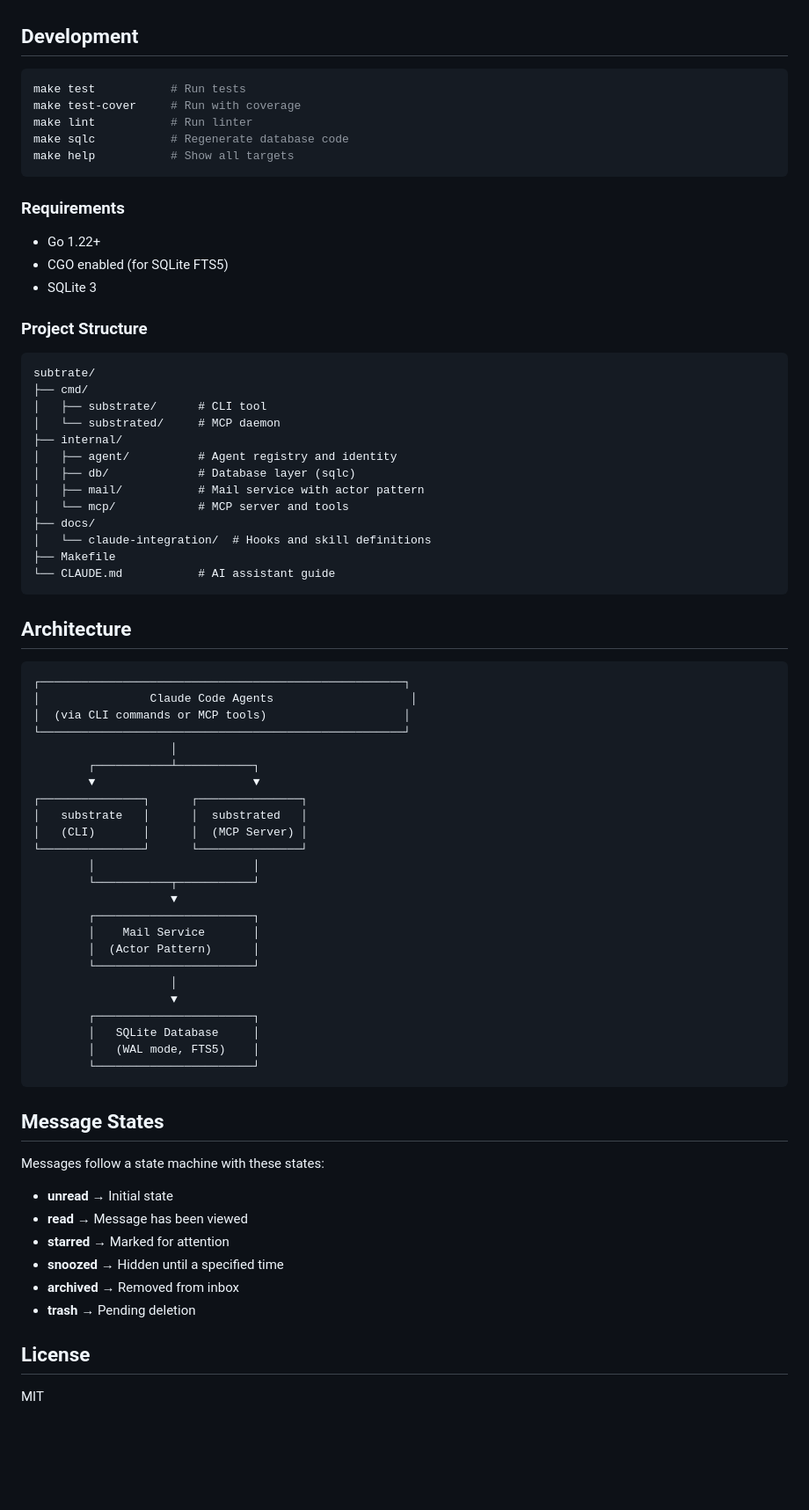
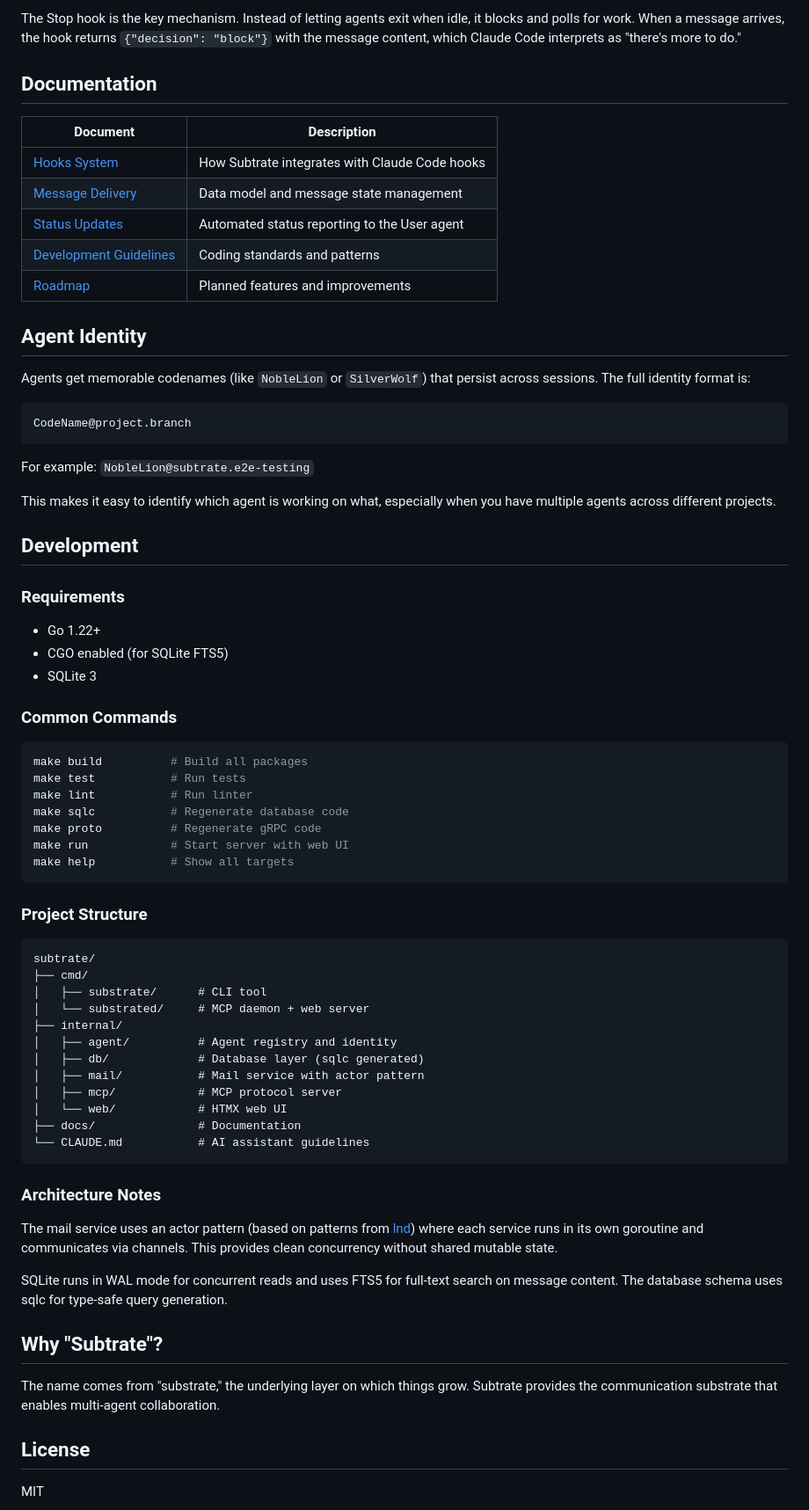
Before and after one commit to Roasbeef/substrate, a Markdown page: README.md, the part around one of its changes. Shown at 88% size. GitHub-like rendering; blank space fills up the shorter version.

````diff
--- a/README.md
+++ b/README.md
@@ -71,13 +109,28 @@ See `docs/claude-integration/` for complete configuration examples.
+The Stop hook is the key mechanism. Instead of letting agents exit when idle, it blocks and polls for work. When a message arrives, the hook returns `{"decision": "block"}` with the message content, which Claude Code interprets as "there's more to do."
+
+## Documentation
+
+| Document | Description |
+|----------|-------------|
+| [Hooks System](docs/HOOKS.md) | How Subtrate integrates with Claude Code hooks |
+| [Message Delivery](docs/delivery.md) | Data model and message state management |
+| [Status Updates](docs/status-updates.md) | Automated status reporting to the User agent |
+| [Development Guidelines](docs/development_guidelines.md) | Coding standards and patterns |
+| [Roadmap](docs/ROADMAP.md) | Planned features and improvements |
+
+## Agent Identity
+
+Agents get memorable codenames (like `NobleLion` or `SilverWolf`) that persist across sessions. The full identity format is:
+
+```
+CodeName@project.branch
+```
+
+For example: `NobleLion@subtrate.e2e-testing`
+
+This makes it easy to identify which agent is working on what, especially when you have multiple agents across different projects.
 
 ## Development
-
-```bash
-make test           # Run tests
-make test-cover     # Run with coverage
-make lint           # Run linter
-make sqlc           # Regenerate database code
-make help           # Show all targets
-```
 
 ### Requirements
 
@@ -85,63 +138,44 @@ make help           # Show all targets
 - CGO enabled (for SQLite FTS5)
 - SQLite 3
 
+### Common Commands
+
+```bash
+make build          # Build all packages
+make test           # Run tests
+make lint           # Run linter
+make sqlc           # Regenerate database code
+make proto          # Regenerate gRPC code
+make run            # Start server with web UI
+make help           # Show all targets
+```
+
 ### Project Structure
 
 ```
 subtrate/
 ├── cmd/
 │   ├── substrate/      # CLI tool
-│   └── substrated/     # MCP daemon
+│   └── substrated/     # MCP daemon + web server
 ├── internal/
 │   ├── agent/          # Agent registry and identity
-│   ├── db/             # Database layer (sqlc)
+│   ├── db/             # Database layer (sqlc generated)
 │   ├── mail/           # Mail service with actor pattern
-│   └── mcp/            # MCP server and tools
-├── docs/
-│   └── claude-integration/  # Hooks and skill definitions
-├── Makefile
-└── CLAUDE.md           # AI assistant guide
+│   ├── mcp/            # MCP protocol server
+│   └── web/            # HTMX web UI
+├── docs/               # Documentation
+└── CLAUDE.md           # AI assistant guidelines
 ```
 
-## Architecture
+### Architecture Notes
 
-```
-┌─────────────────────────────────────────────────────┐
-│                Claude Code Agents                    │
-│  (via CLI commands or MCP tools)                    │
-└─────────────────────────────────────────────────────┘
-                    │
-        ┌───────────┴───────────┐
-        ▼                       ▼
-┌───────────────┐      ┌───────────────┐
-│   substrate   │      │  substrated   │
-│   (CLI)       │      │  (MCP Server) │
-└───────────────┘      └───────────────┘
-        │                       │
-        └───────────┬───────────┘
-                    ▼
-        ┌───────────────────────┐
-        │    Mail Service       │
-        │  (Actor Pattern)      │
-        └───────────────────────┘
-                    │
-                    ▼
-        ┌───────────────────────┐
-        │   SQLite Database     │
-        │   (WAL mode, FTS5)    │
-        └───────────────────────┘
-```
+The mail service uses an actor pattern (based on patterns from [lnd](https://github.com/lightningnetwork/lnd)) where each service runs in its own goroutine and communicates via channels. This provides clean concurrency without shared mutable state.
 
-## Message States
+SQLite runs in WAL mode for concurrent reads and uses FTS5 for full-text search on message content. The database schema uses sqlc for type-safe query generation.
 
-Messages follow a state machine with these states:
+## Why "Subtrate"?
 
-- **unread** → Initial state
-- **read** → Message has been viewed
-- **starred** → Marked for attention
-- **snoozed** → Hidden until a specified time
-- **archived** → Removed from inbox
-- **trash** → Pending deletion
+The name comes from "substrate," the underlying layer on which things grow. Subtrate provides the communication substrate that enables multi-agent collaboration.
 
 ## License
 
````
Also changed, not shown: other parts of README.md (+82 -44 lines).
